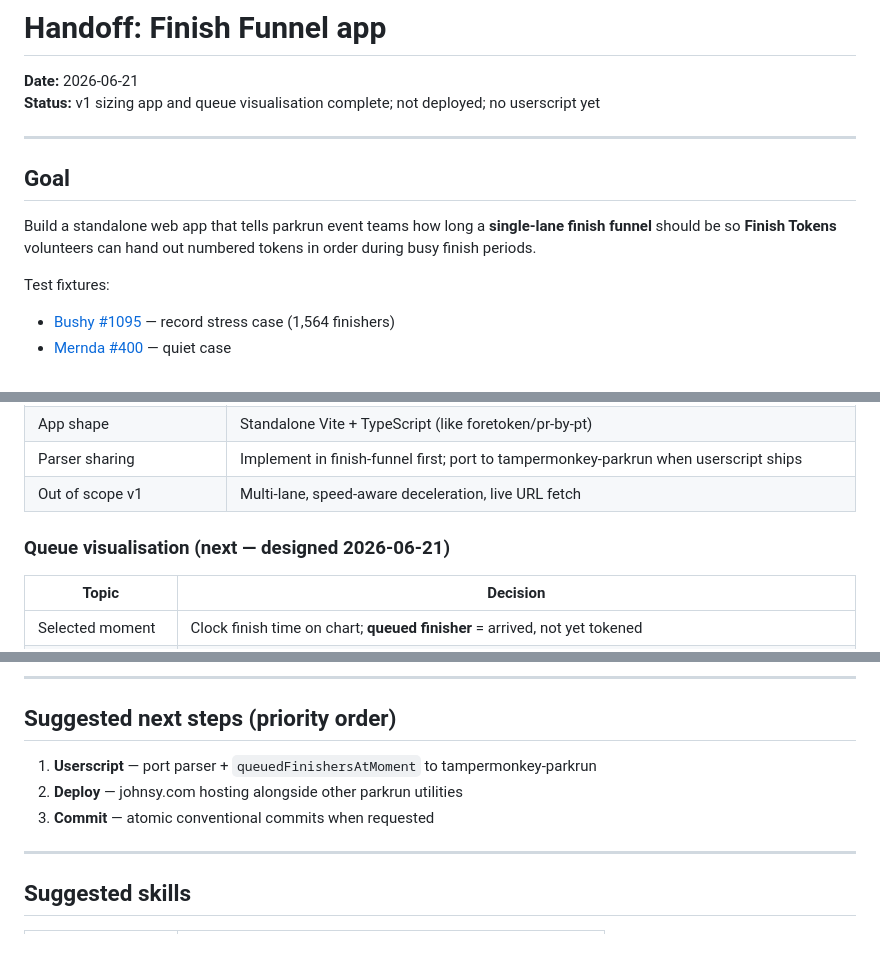
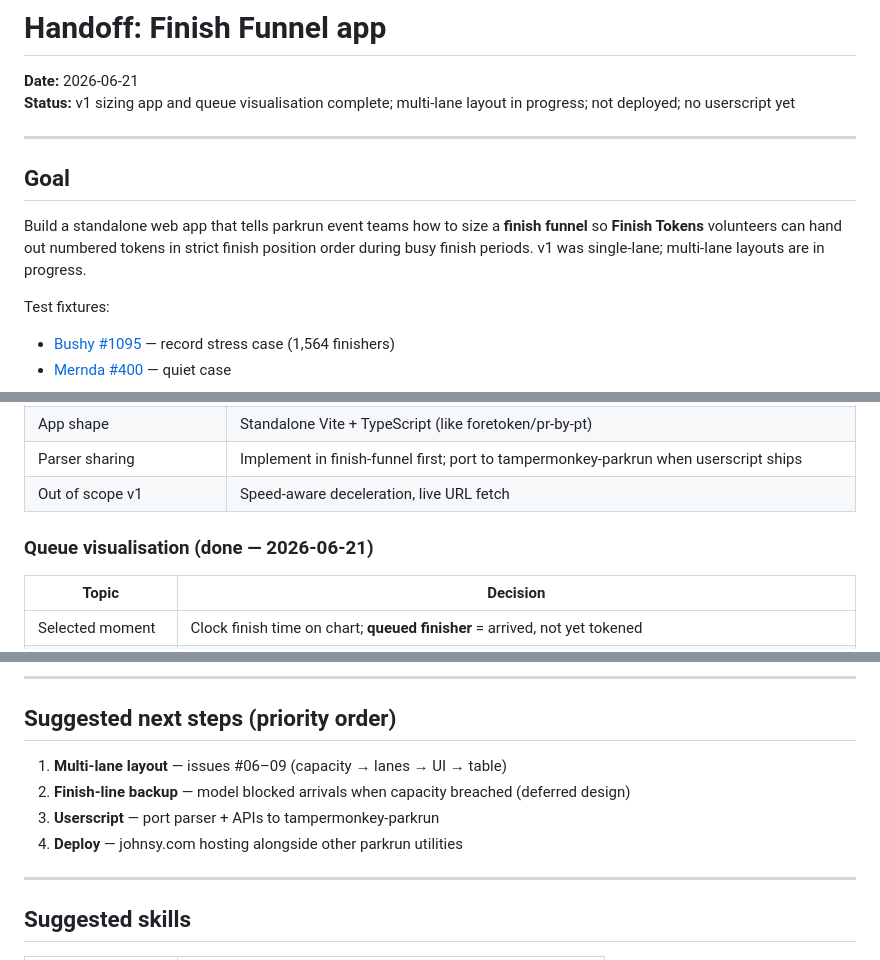
Before and after one commit to johnsyweb/finish-funnel, a Markdown page: HANDOFF.md, 3 parts joined by grey strips. GitHub-like rendering.

```diff
--- a/HANDOFF.md
+++ b/HANDOFF.md
@@ -1,13 +1,13 @@
 # Handoff: Finish Funnel app
 
 **Date:** 2026-06-21
-**Status:** v1 sizing app and queue visualisation complete; not deployed; no userscript yet
+**Status:** v1 sizing app and queue visualisation complete; multi-lane layout in progress; not deployed; no userscript yet
 
 ---
 
 ## Goal
 
-Build a standalone web app that tells parkrun event teams how long a **single-lane finish funnel** should be so **Finish Tokens** volunteers can hand out numbered tokens in order during busy finish periods.
+Build a standalone web app that tells parkrun event teams how to size a **finish funnel** so **Finish Tokens** volunteers can hand out numbered tokens in strict finish position order during busy finish periods. v1 was single-lane; multi-lane layouts are in progress.
 
 Test fixtures:
 
@@ -39,9 +39,9 @@ Full glossary: [`CONTEXT.md`](./CONTEXT.md)
 | Proposed funnel input   | Metres only                                                                                 |
 | App shape               | Standalone Vite + TypeScript (like foretoken/pr-by-pt)                                      |
 | Parser sharing          | Implement in finish-funnel first; port to tampermonkey-parkrun when userscript ships        |
-| Out of scope v1         | Multi-lane, speed-aware deceleration, live URL fetch                                        |
+| Out of scope v1         | Speed-aware deceleration, live URL fetch                                                    |
 
-### Queue visualisation (next — designed 2026-06-21)
+### Queue visualisation (done — 2026-06-21)
 
 | Topic                | Decision                                                                                                     |
 | -------------------- | ------------------------------------------------------------------------------------------------------------ |
@@ -134,9 +152,10 @@ aube run build:fixtures   # needs /tmp/*.html from curl (see README)
 
 ## Suggested next steps (priority order)
 
-1. **Userscript** — port parser + `queuedFinishersAtMoment` to tampermonkey-parkrun
-2. **Deploy** — johnsy.com hosting alongside other parkrun utilities
-3. **Commit** — atomic conventional commits when requested
+1. **Multi-lane layout** — issues #06–09 (capacity → lanes → UI → table)
+2. **Finish-line backup** — model blocked arrivals when capacity breached (deferred design)
+3. **Userscript** — port parser + APIs to tampermonkey-parkrun
+4. **Deploy** — johnsy.com hosting alongside other parkrun utilities
 
 ---
 
```
Also changed, not shown: other parts of HANDOFF.md (+33 -15 lines).
